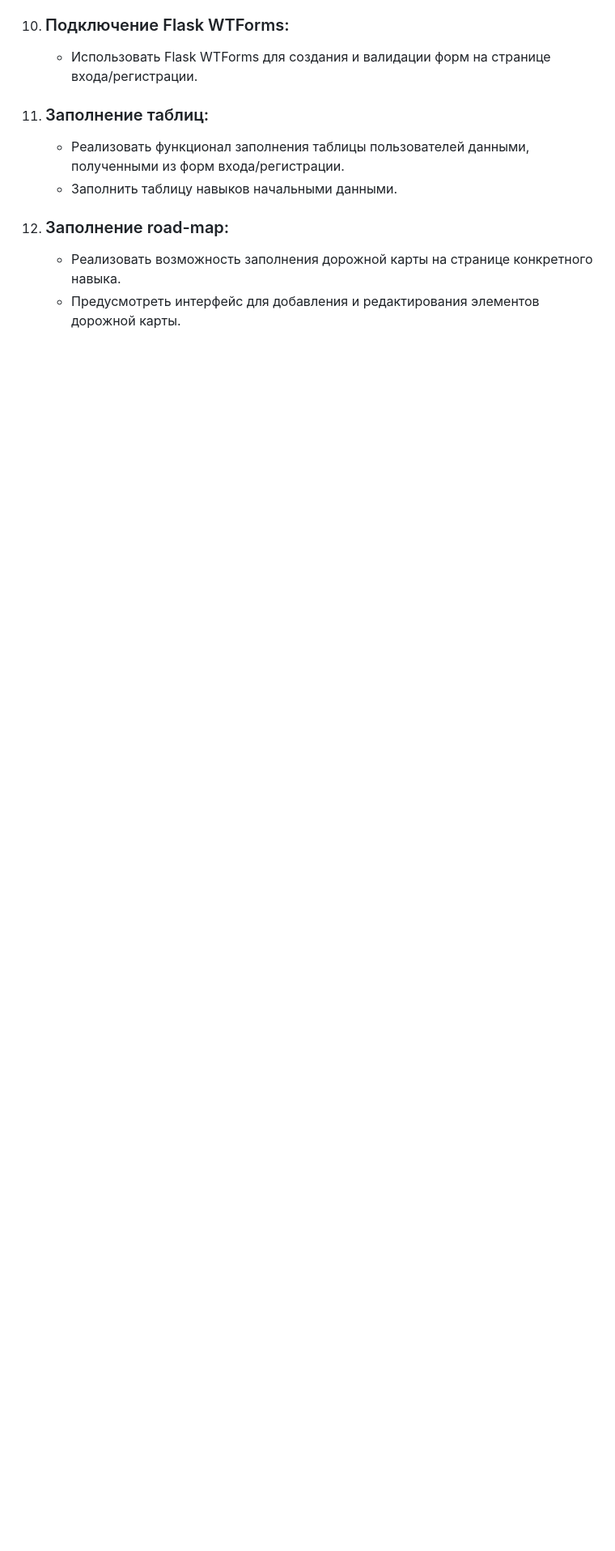
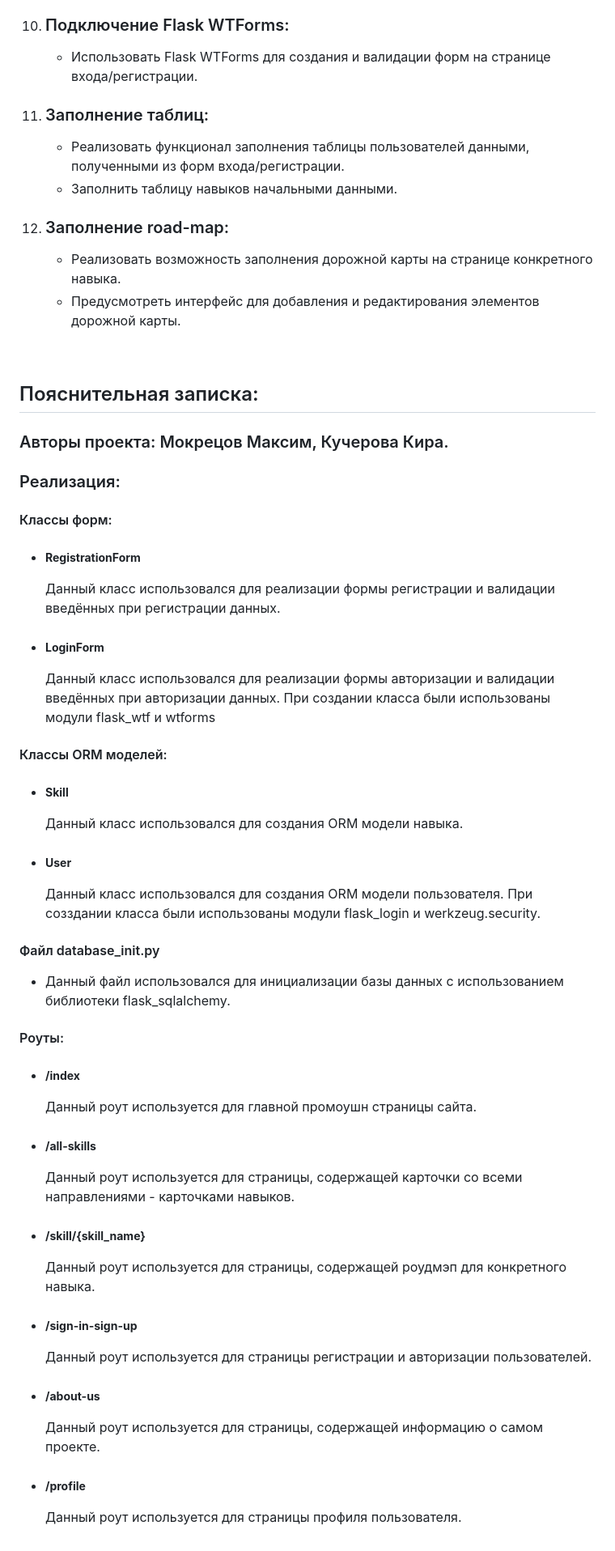
Before and after one commit to ShinyTrunk/SkillHack, a Markdown page: README.md, the part around one of its changes. Shown at 81% size. Rendered like a GitHub page; blank space fills up the shorter version.

```diff
--- a/README.md
+++ b/README.md
@@ -109,3 +93,62 @@
   </li>
 
 </ol>
+<br>
+<h2>Пояснительная записка:</h2>
+<h3>Авторы проекта: Мокрецов Максим, Кучерова Кира.</h3>
+<h3>Реализация:</h3>
+<h4>Классы форм:</h4>
+<ul>
+  <li>
+    <h5><strong>RegistrationForm</strong></h5>
+    <p>Данный класс использовался для реализации формы регистрации и валидации введённых при регистрации данных.</p>
+  </li>
+  <li>
+    <h5><strong>LoginForm</strong></h5>
+    <p>Данный класс использовался для реализации формы авторизации и валидации введённых при авторизации данных. При создании класса были использованы модули flask_wtf и wtforms</p>
+  </li>
+</ul>
+<h4>Классы ORM моделей:</h4>
+<ul>
+  <li>
+    <h5><strong>Skill</strong></h5>
+    <p>Данный класс использовался для создания ORM модели навыка.</p>
+  </li>
+  <li>
+    <h5><strong>User</strong></h5>
+    <p>Данный класс использовался для создания ORM модели пользователя. При созздании класса были использованы модули flask_login и werkzeug.security.</p>
+  </li>
+</ul>
+<h4>Файл database_init.py</h4>
+<ul>
+  <li>
+    <p>Данный файл использовался для инициализации базы данных с использованием библиотеки flask_sqlalchemy.</p>
+  </li>
+</ul>
+<h4>Роуты:</h4>
+<ul>
+  <li>
+    <h5><strong>/index</strong></h5>
+    <p>Данный роут используется для главной промоушн страницы сайта.</p>
+  </li>
+  <li>
+    <h5><strong>/all-skills</strong></h5>
+    <p>Данный роут используется для страницы, содержащей карточки со всеми направлениями - карточками навыков.</p>
+  </li>
+  <li>
+    <h5><strong>/skill/{skill_name}</strong></h5>
+    <p>Данный роут используется для страницы, содержащей роудмэп для конкретного навыка.</p>
+  </li>
+  <li>
+    <h5><strong>/sign-in-sign-up</strong></h5>
+    <p>Данный роут используется для страницы регистрации и авторизации пользователей.</p>
+  </li>
+  <li>
+    <h5><strong>/about-us</strong></h5>
+    <p>Данный роут используется для страницы, содержащей информацию о самом проекте.</p>
+  </li>
+    <li>
+    <h5><strong>/profile</strong></h5>
+    <p>Данный роут используется для страницы профиля пользователя.</p>
+  </li>
+</ul>
```
Also changed, not shown: other parts of README.md (+0 -16 lines).
